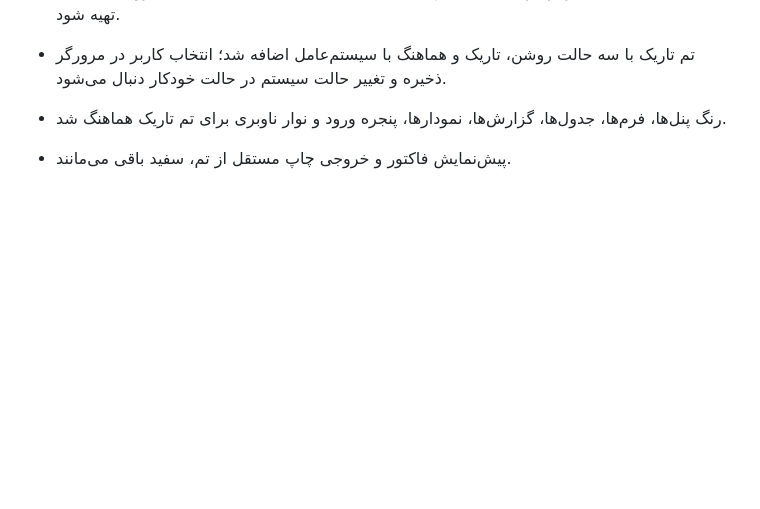
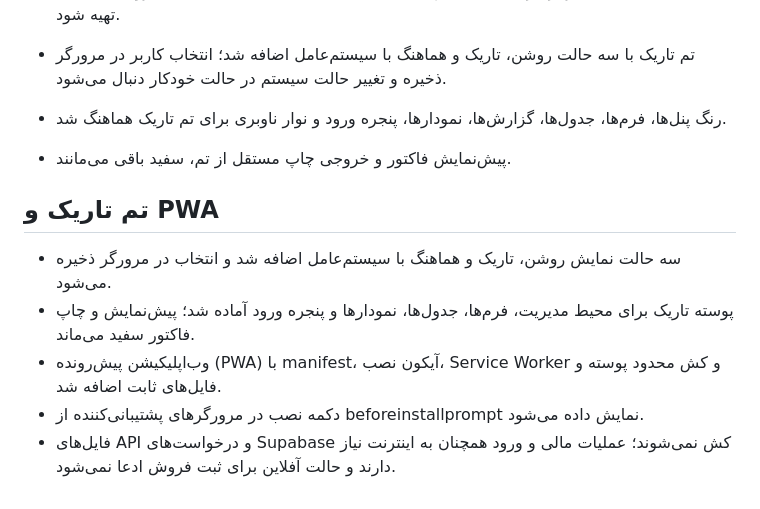
Before and after one commit to AhmadZamani031/Forushnameh, a Markdown page: CHANGELOG-v11.md, the part around the change. Rendered like a GitHub page; blank space fills up the shorter version.

Commit message:
Document dark theme and PWA support

```diff
--- a/CHANGELOG-v11.md
+++ b/CHANGELOG-v11.md
@@ -44,3 +44,10 @@
 - تم تاریک با سه حالت روشن، تاریک و هماهنگ با سیستم‌عامل اضافه شد؛ انتخاب کاربر در مرورگر ذخیره و تغییر حالت سیستم در حالت خودکار دنبال می‌شود.
 - رنگ پنل‌ها، فرم‌ها، جدول‌ها، گزارش‌ها، نمودارها، پنجره ورود و نوار ناوبری برای تم تاریک هماهنگ شد.
 - پیش‌نمایش فاکتور و خروجی چاپ مستقل از تم، سفید باقی می‌مانند.
+
+## تم تاریک و PWA
+- سه حالت نمایش روشن، تاریک و هماهنگ با سیستم‌عامل اضافه شد و انتخاب در مرورگر ذخیره می‌شود.
+- پوسته تاریک برای محیط مدیریت، فرم‌ها، جدول‌ها، نمودارها و پنجره ورود آماده شد؛ پیش‌نمایش و چاپ فاکتور سفید می‌ماند.
+- وب‌اپلیکیشن پیش‌رونده (PWA) با manifest، آیکون نصب، Service Worker و کش محدود پوسته و فایل‌های ثابت اضافه شد.
+- دکمه نصب در مرورگرهای پشتیبانی‌کننده از beforeinstallprompt نمایش داده می‌شود.
+- فایل‌های API و درخواست‌های Supabase کش نمی‌شوند؛ عملیات مالی و ورود همچنان به اینترنت نیاز دارند و حالت آفلاین برای ثبت فروش ادعا نمی‌شود.
```
